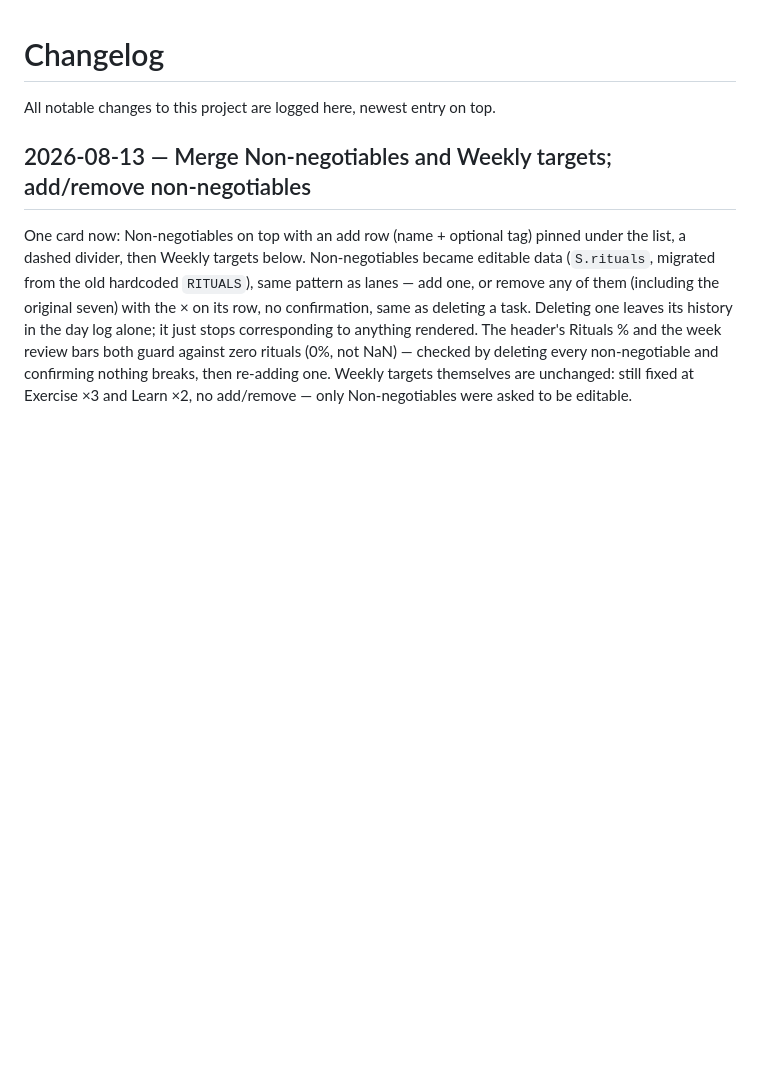
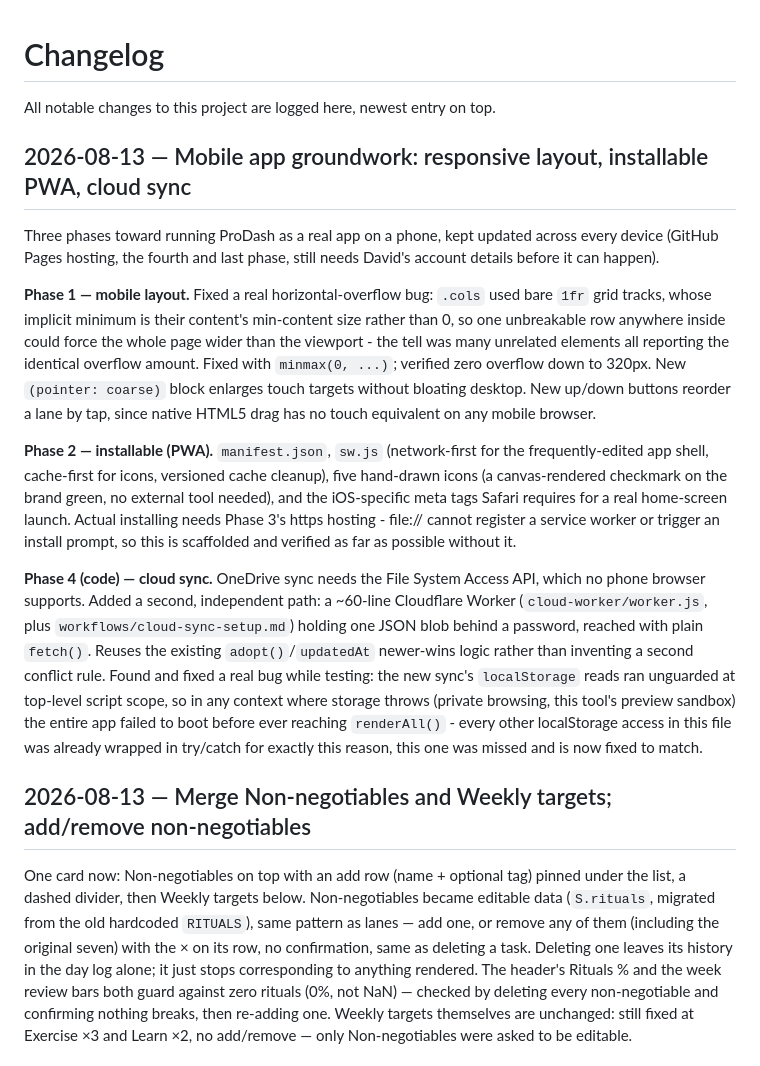
Before and after one commit to hernandezdavidf/prodash, a Markdown page: CHANGELOG.md, the part around the change. Drawn GitHub-style; blank space fills up the shorter version.

Commit message:
Document mobile/PWA/cloud-sync groundwork in the changelog
Co-Authored-By: Claude Sonnet 5 <noreply@anthropic.com>

```diff
--- a/CHANGELOG.md
+++ b/CHANGELOG.md
@@ -1,6 +1,44 @@
 # Changelog
 
 All notable changes to this project are logged here, newest entry on top.
+
+## 2026-08-13 — Mobile app groundwork: responsive layout, installable PWA, cloud sync
+
+Three phases toward running ProDash as a real app on a phone, kept updated
+across every device (GitHub Pages hosting, the fourth and last phase, still
+needs David's account details before it can happen).
+
+**Phase 1 — mobile layout.** Fixed a real horizontal-overflow bug: `.cols`
+used bare `1fr` grid tracks, whose implicit minimum is their content's
+min-content size rather than 0, so one unbreakable row anywhere inside could
+force the whole page wider than the viewport - the tell was many unrelated
+elements all reporting the identical overflow amount. Fixed with
+`minmax(0, ...)`; verified zero overflow down to 320px. New `(pointer:
+coarse)` block enlarges touch targets without bloating desktop. New up/down
+buttons reorder a lane by tap, since native HTML5 drag has no touch
+equivalent on any mobile browser.
+
+**Phase 2 — installable (PWA).** `manifest.json`, `sw.js` (network-first for
+the frequently-edited app shell, cache-first for icons, versioned cache
+cleanup), five hand-drawn icons (a canvas-rendered checkmark on the brand
+green, no external tool needed), and the iOS-specific meta tags Safari
+requires for a real home-screen launch. Actual installing needs Phase 3's
+https hosting - file:// cannot register a service worker or trigger an
+install prompt, so this is scaffolded and verified as far as possible without
+it.
+
+**Phase 4 (code) — cloud sync.** OneDrive sync needs the File System Access
+API, which no phone browser supports. Added a second, independent path: a
+~60-line Cloudflare Worker (`cloud-worker/worker.js`, plus
+`workflows/cloud-sync-setup.md`) holding one JSON blob behind a password,
+reached with plain `fetch()`. Reuses the existing `adopt()`/`updatedAt`
+newer-wins logic rather than inventing a second conflict rule. Found and
+fixed a real bug while testing: the new sync's `localStorage` reads ran
+unguarded at top-level script scope, so in any context where storage throws
+(private browsing, this tool's preview sandbox) the entire app failed to
+boot before ever reaching `renderAll()` - every other localStorage access in
+this file was already wrapped in try/catch for exactly this reason, this one
+was missed and is now fixed to match.
 
 ## 2026-08-13 — Merge Non-negotiables and Weekly targets; add/remove non-negotiables
 
```
